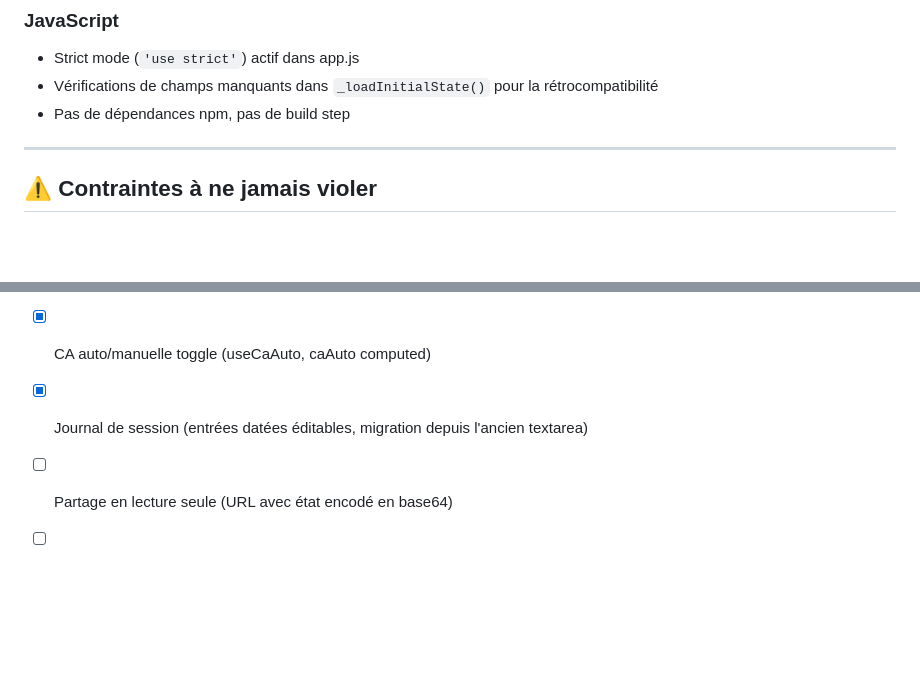
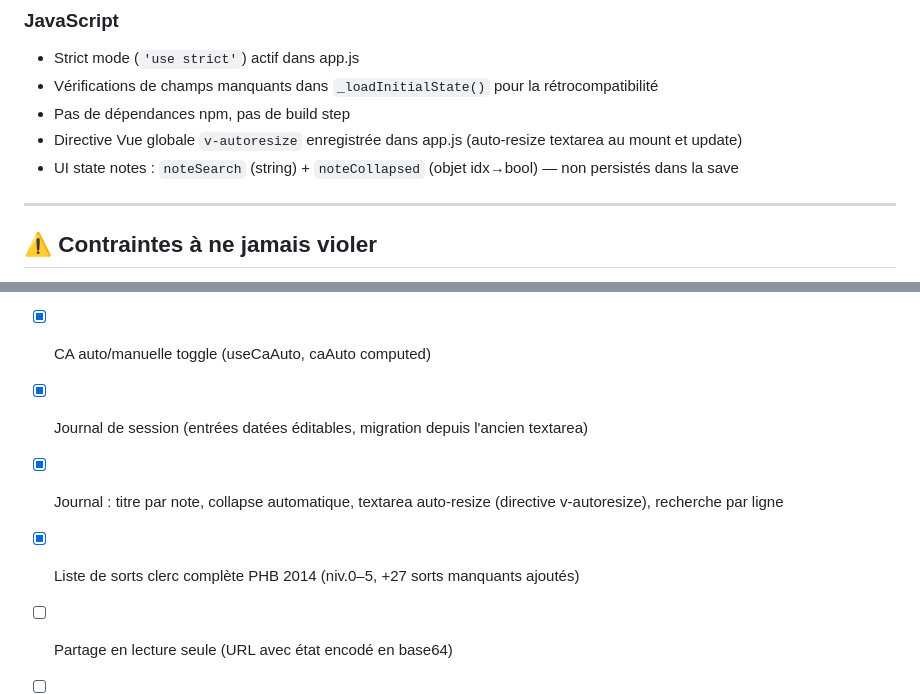
Before and after one commit to Funkyst4rz/torvin, a Markdown page: CLAUDE.md, 2 parts joined by grey strips. Rendered like a GitHub page; blank space fills up the shorter version.

```diff
--- a/CLAUDE.md
+++ b/CLAUDE.md
@@ -244,6 +248,8 @@ Exemples : `feat(combat): ajouter tracker de conditions` · `fix(save): corriger
 - Strict mode (`'use strict'`) actif dans app.js
 - Vérifications de champs manquants dans `_loadInitialState()` pour la rétrocompatibilité
 - Pas de dépendances npm, pas de build step
+- Directive Vue globale `v-autoresize` enregistrée dans app.js (auto-resize textarea au mount et update)
+- UI state notes : `noteSearch` (string) + `noteCollapsed` (objet idx→bool) — non persistés dans la save
 
 ---
 
@@ -275,5 +281,7 @@ Exemples : `feat(combat): ajouter tracker de conditions` · `fix(save): corriger
 - [x] Slot Arme enrichi (atkBonus, damage, damageType, range) — remplace la table d'attaques
 - [x] CA auto/manuelle toggle (useCaAuto, caAuto computed)
 - [x] Journal de session (entrées datées éditables, migration depuis l'ancien textarea)
+- [x] Journal : titre par note, collapse automatique, textarea auto-resize (directive v-autoresize), recherche par ligne
+- [x] Liste de sorts clerc complète PHB 2014 (niv.0–5, +27 sorts manquants ajoutés)
 - [ ] Partage en lecture seule (URL avec état encodé en base64)
 - [ ] Support multi-personnages
```
Also changed, not shown: other parts of CLAUDE.md (+7 -3 lines), README.md (+1 -1 lines).
